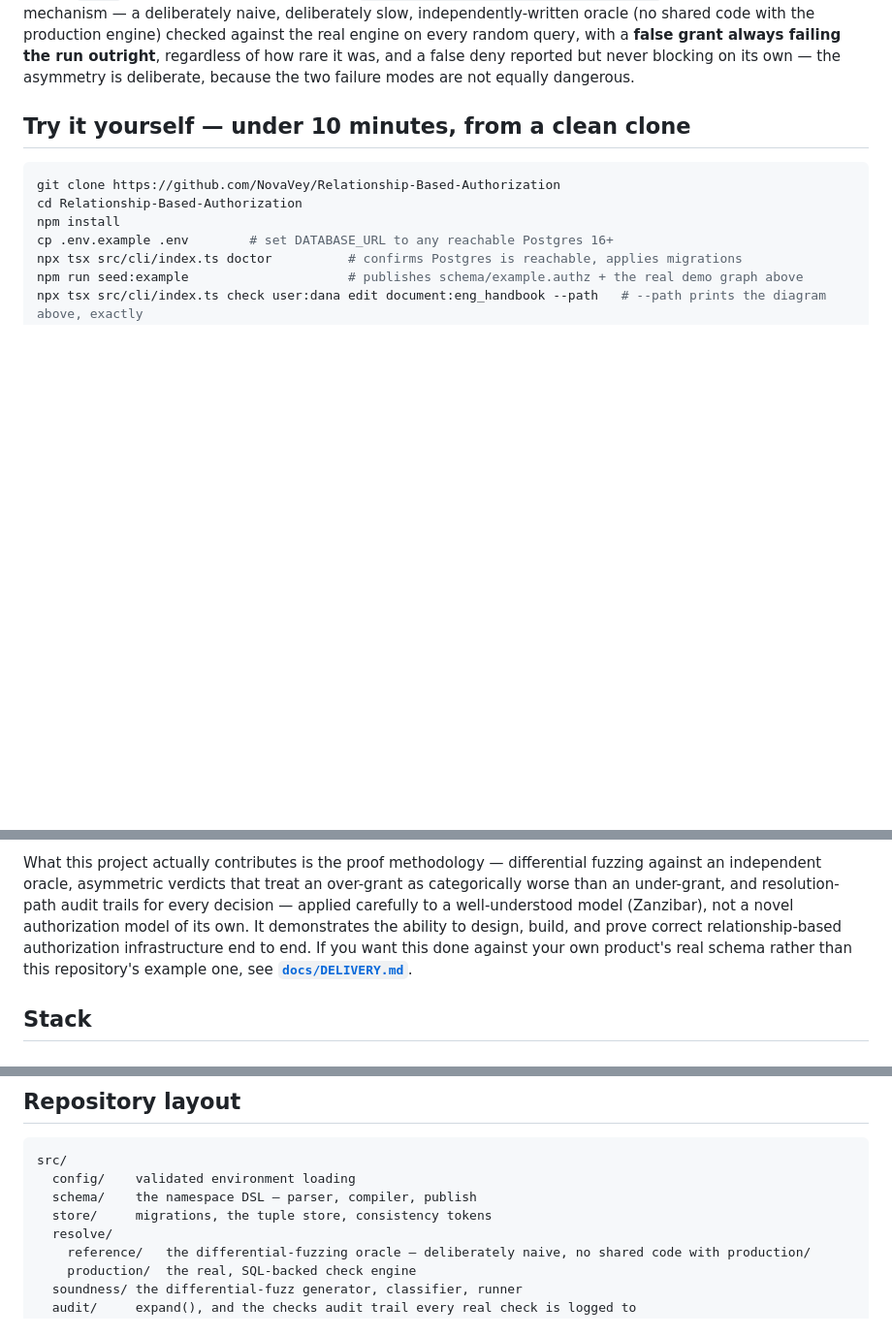
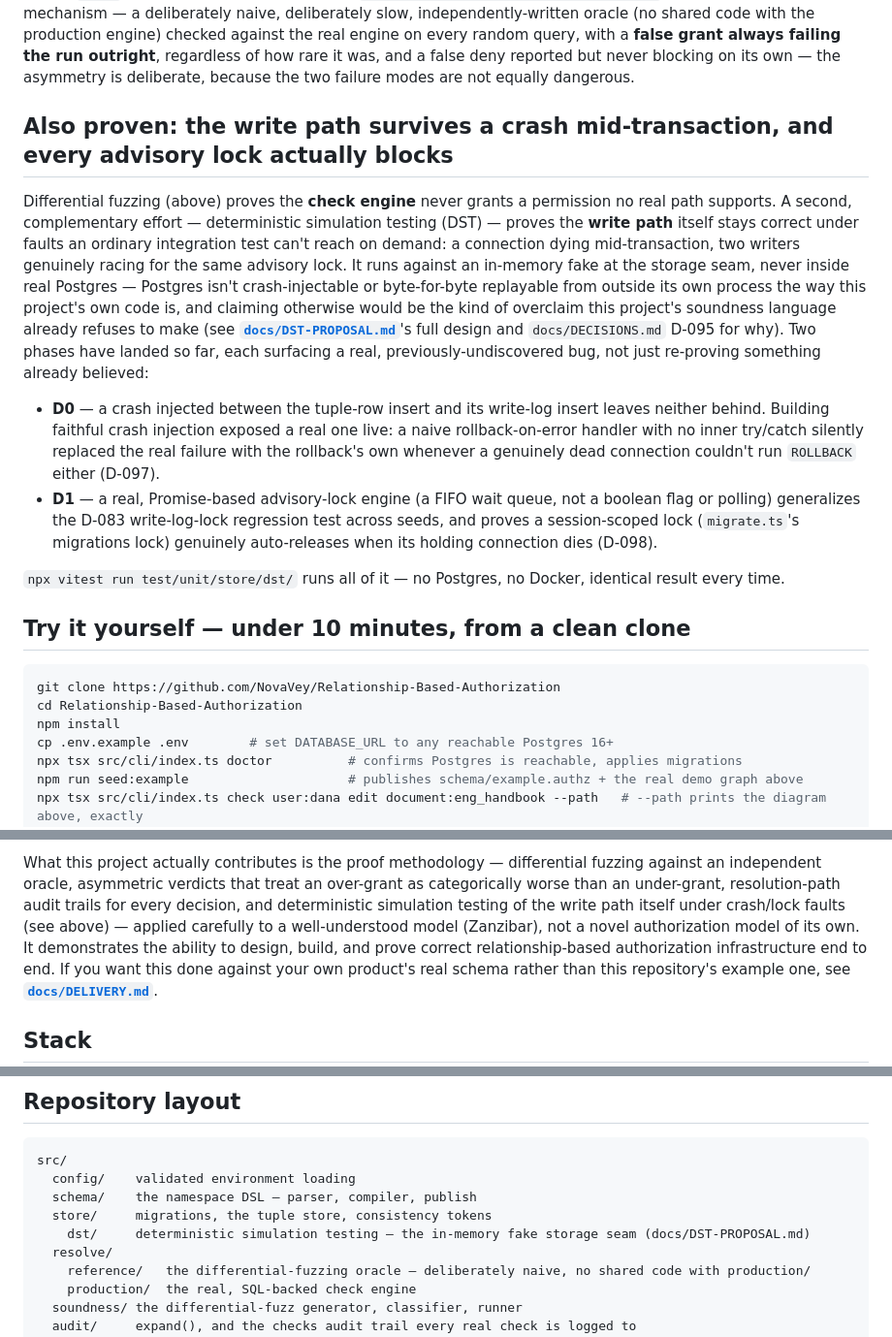
Before and after one commit to NovaVey/Relationship-Based-Authorization, a Markdown page: README.md, 3 parts joined by grey strips. Shown at 97% size. GitHub-like rendering; blank space fills up the shorter version.

Commit message:
docs: README reflects DST D0/D1 as a second proof methodology (#46)
Adds a section between the soundness result and the hands-on quickstart
covering deterministic simulation testing: what it proves (the write
path under crash/lock faults, not the check engine), why it runs at
the storage seam rather than inside real Postgres (D-095), and the two
real bugs D0/D1 each found live (D-097, D-098).

Also folds DST into the existing 'what this project actually
contributes' paragraph alongside differential fuzzing, and adds
src/store/dst/ to the repository layout tree.


Claude-Session: https://claude.ai/code/session_01CMrobyFueB8VY7RSPgAGW6

Co-authored-by: Claude <noreply@anthropic.com>

```diff
--- a/README.md
+++ b/README.md
@@ -95,6 +95,38 @@ checked against the real engine on every random query, with a **false
 grant always failing the run outright**, regardless of how rare it was,
 and a false deny reported but never blocking on its own — the asymmetry
 is deliberate, because the two failure modes are not equally dangerous.
+
+## Also proven: the write path survives a crash mid-transaction, and every advisory lock actually blocks
+
+Differential fuzzing (above) proves the **check engine** never grants a
+permission no real path supports. A second, complementary effort —
+deterministic simulation testing (DST) — proves the **write path** itself
+stays correct under faults an ordinary integration test can't reach on
+demand: a connection dying mid-transaction, two writers genuinely racing
+for the same advisory lock. It runs against an in-memory fake at the
+storage seam, never inside real Postgres — Postgres isn't crash-injectable
+or byte-for-byte replayable from outside its own process the way this
+project's own code is, and claiming otherwise would be the kind of
+overclaim this project's soundness language already refuses to make (see
+**[`docs/DST-PROPOSAL.md`](docs/DST-PROPOSAL.md)**'s full design and
+`docs/DECISIONS.md` D-095 for why). Two phases have landed so far, each
+surfacing a real, previously-undiscovered bug, not just re-proving
+something already believed:
+
+- **D0** — a crash injected between the tuple-row insert and its
+  write-log insert leaves neither behind. Building faithful crash
+  injection exposed a real one live: a naive rollback-on-error handler
+  with no inner try/catch silently replaced the real failure with the
+  rollback's own whenever a genuinely dead connection couldn't run
+  `ROLLBACK` either (D-097).
+- **D1** — a real, Promise-based advisory-lock engine (a FIFO wait queue,
+  not a boolean flag or polling) generalizes the D-083 write-log-lock
+  regression test across seeds, and proves a session-scoped lock
+  (`migrate.ts`'s migrations lock) genuinely auto-releases when its
+  holding connection dies (D-098).
+
+`npx vitest run test/unit/store/dst/` runs all of it — no Postgres, no
+Docker, identical result every time.
 
 ## Try it yourself — under 10 minutes, from a clean clone
 
@@ -211,10 +243,11 @@ authenticates them is out of scope entirely.
 
 What this project actually contributes is the proof methodology —
 differential fuzzing against an independent oracle, asymmetric verdicts
-that treat an over-grant as categorically worse than an under-grant, and
-resolution-path audit trails for every decision — applied carefully to a
-well-understood model (Zanzibar), not a novel authorization model of its
-own. It demonstrates the ability to design, build, and prove correct
+that treat an over-grant as categorically worse than an under-grant,
+resolution-path audit trails for every decision, and deterministic
+simulation testing of the write path itself under crash/lock faults (see
+above) — applied carefully to a well-understood model (Zanzibar), not a
+novel authorization model of its own. It demonstrates the ability to design, build, and prove correct
 relationship-based authorization infrastructure end to end. If you want
 this done against your own product's real schema rather than this
 repository's example one, see **[`docs/DELIVERY.md`](docs/DELIVERY.md)**.
@@ -262,6 +295,7 @@ src/
   config/    validated environment loading
   schema/    the namespace DSL — parser, compiler, publish
   store/     migrations, the tuple store, consistency tokens
+    dst/     deterministic simulation testing — the in-memory fake storage seam (docs/DST-PROPOSAL.md)
   resolve/
     reference/   the differential-fuzzing oracle — deliberately naive, no shared code with production/
     production/  the real, SQL-backed check engine
```
